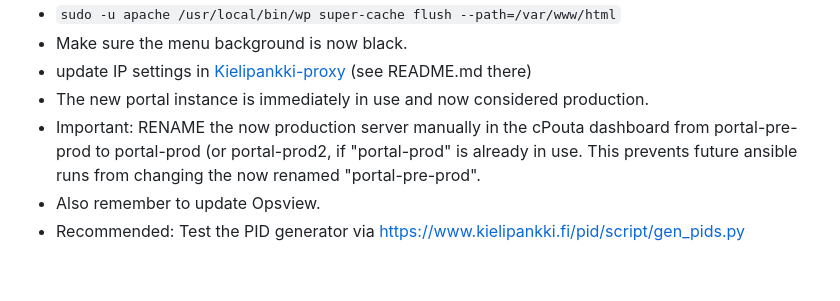
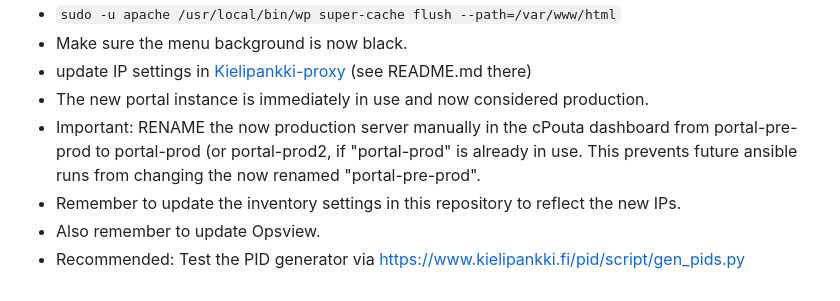
Before and after one commit to CSCfi/Kielipankki-portal-ansible, a Markdown page: README.md, the part around the change. Drawn GitHub-style.

Commit message:
Amend the update instructions: also update portal inventories

```diff
--- a/README.md
+++ b/README.md
@@ -136,5 +136,6 @@ This assumes that the pre-production server is otherwise ready.
  - update IP settings in [Kielipankki-proxy](https://github.com/CSCfi/Kielipankki-proxy) (see README.md there)
  - The new portal instance is immediately in use and now considered production.
  - Important: RENAME the now production server manually in the cPouta dashboard from portal-pre-prod to portal-prod (or portal-prod2, if "portal-prod" is already in use. This prevents future ansible runs from changing the now renamed "portal-pre-prod".
+ - Remember to update the inventory settings in this repository to reflect the new IPs.
  - Also remember to update Opsview.
  - Recommended: Test the PID generator via https://www.kielipankki.fi/pid/script/gen_pids.py
```
